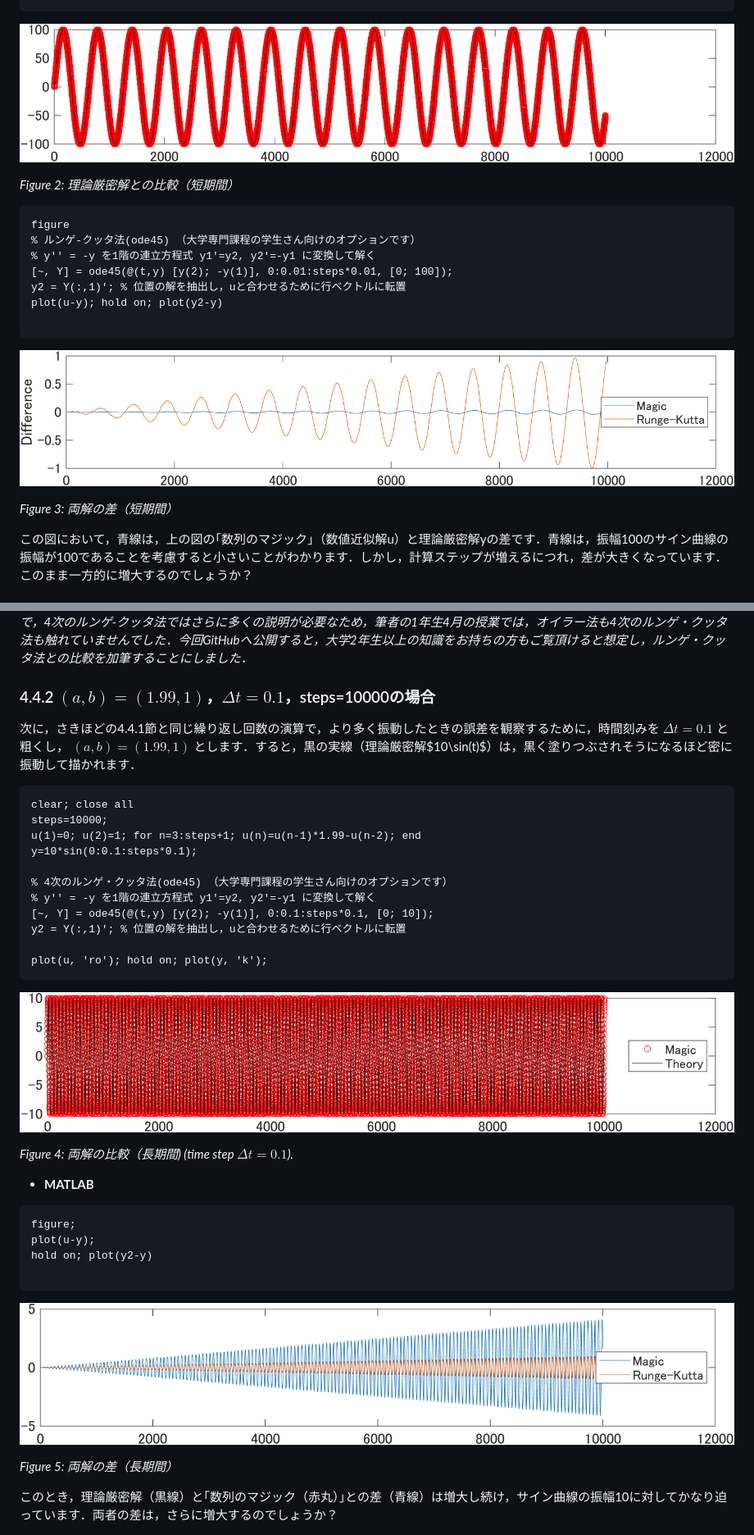
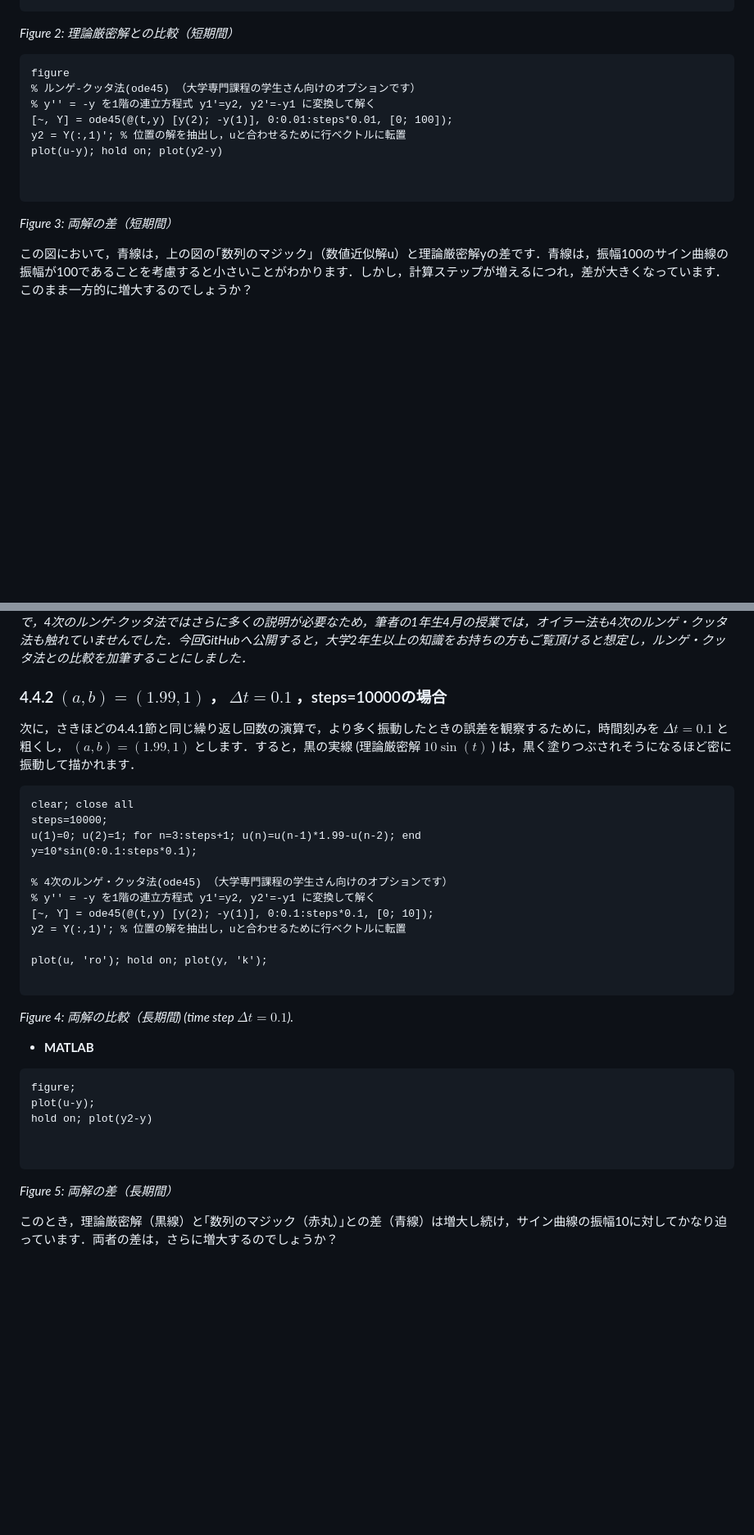
Before and after one commit to RitsHiroshiO/Magic_of_Sequences, a Markdown page: 4_Magic_of_Sequence_Plain.md, 2 parts joined by grey strips. Shown at 82% size. Rendered like a GitHub page; blank space fills up the shorter version.

````diff
--- a/4_Magic_of_Sequence_Plain.md
+++ b/4_Magic_of_Sequence_Plain.md
@@ -121,6 +121,4 @@ plot(u, 'ro'); hold on; plot(y, 'k'); hold off
 ```
-
-![Figure 2 理論厳密解との比較（短期間）](Figure2.png)
 
 *Figure 2: 理論厳密解との比較（短期間）*
 
@@ -132,12 +130,10 @@ figure
 y2 = Y(:,1)'; % 位置の解を抽出し，uと合わせるために行ベクトルに転置
 plot(u-y); hold on; plot(y2-y)
 
+
 ```
 
-![Figure 3 両解の差（短期間）](Figure3.png)
-
 *Figure 3: 両解の差（短期間）*
-
 
 この図において，青線は，上の図の｢数列のマジック｣（数値近似解u）と理論厳密解yの差です．青線は，振幅100のサイン曲線の振幅が100であることを考慮すると小さいことがわかります．しかし，計算ステップが増えるにつれ，差が大きくなっています．このまま一方的に増大するのでしょうか？
 
@@ -147,9 +143,9 @@ plot(u-y); hold on; plot(y2-y)
 
 *高校や大学の物理の数値近似解計算の導入教育では，前進差分である1次のルンゲ-クッタ法のオイラー法を教える場合が多いです．4次のルンゲ・クッタ法はオイラー法よりも精度が良いことで知られていて，大学の理工系学部では２年生以上で必ず習います．大学の理系学部では２年生の後期に習うのが典型的です．しかし，オイラー法でも｢数列のマジック｣よりも多くの説明が必要で，4次のルンゲ-クッタ法ではさらに多くの説明が必要なため，筆者の1年生4月の授業では，オイラー法も4次のルンゲ・クッタ法も触れていませんでした．今回GitHubへ公開すると，大学2年生以上の知識をお持ちの方もご覧頂けると想定し，ルンゲ・クッタ法との比較を加筆することにしました．*
 
-### 4.4.2 $(a,b)=(1.99,1)$，$\Delta t=0.1$，steps=10000の場合
+### 4.4.2  $(a,b)=(1.99,1)$ ， $\Delta t=0.1$ ，steps=10000の場合
 
-次に，さきほどの4.4.1節と同じ繰り返し回数の演算で，より多く振動したときの誤差を観察するために，時間刻みを $\Delta t=0.1$ と粗くし， $(a,b)=(1.99, 1)$ とします．すると，黒の実線（理論厳密解$10\sin(t)$）は，黒く塗りつぶされそうになるほど密に振動して描かれます．
+次に，さきほどの4.4.1節と同じ繰り返し回数の演算で，より多く振動したときの誤差を観察するために，時間刻みを  $\Delta t=0.1$  と粗くし，  $(a,b)=(1.99, 1)$  とします．すると，黒の実線 (理論厳密解  $10\sin(t)$  ) は，黒く塗りつぶされそうになるほど密に振動して描かれます．
 
 ```matlab
 clear; close all
@@ -163,9 +159,8 @@ y=10*sin(0:0.1:steps*0.1);
 y2 = Y(:,1)'; % 位置の解を抽出し，uと合わせるために行ベクトルに転置
 
 plot(u, 'ro'); hold on; plot(y, 'k');
+
 ```
-
-![Figure 4 両解の比較（長期間) (time step $\Delta t=0.1$)](Figure4.png)
 
 *Figure 4: 両解の比較（長期間) (time step $\Delta t=0.1$).*
 
@@ -176,10 +171,8 @@ figure;
 plot(u-y);
 hold on; plot(y2-y)
 
+
 ```
-
-
-![Figure 5 両解の差（長期間）](Figure5.png)
 
 *Figure 5: 両解の差（長期間）*
 
````
Also changed, not shown: other parts of 4_Magic_of_Sequence_Plain.md (+35 -39 lines).
